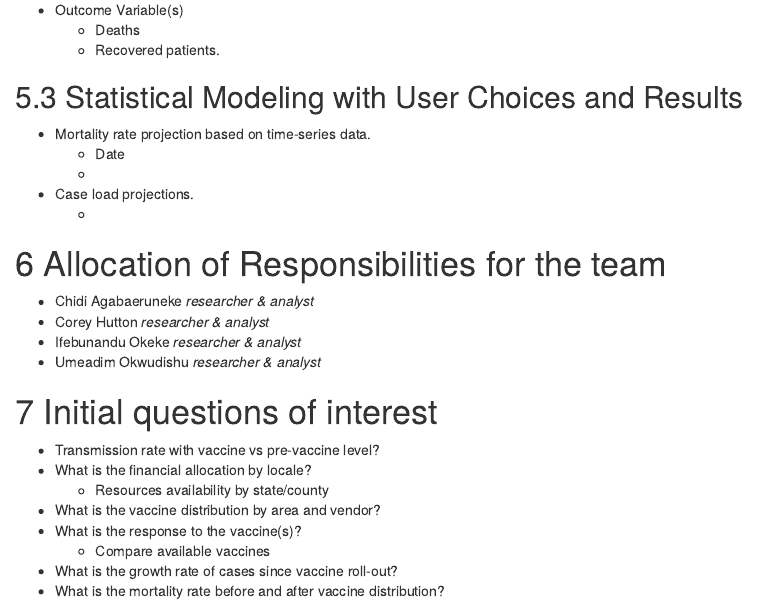
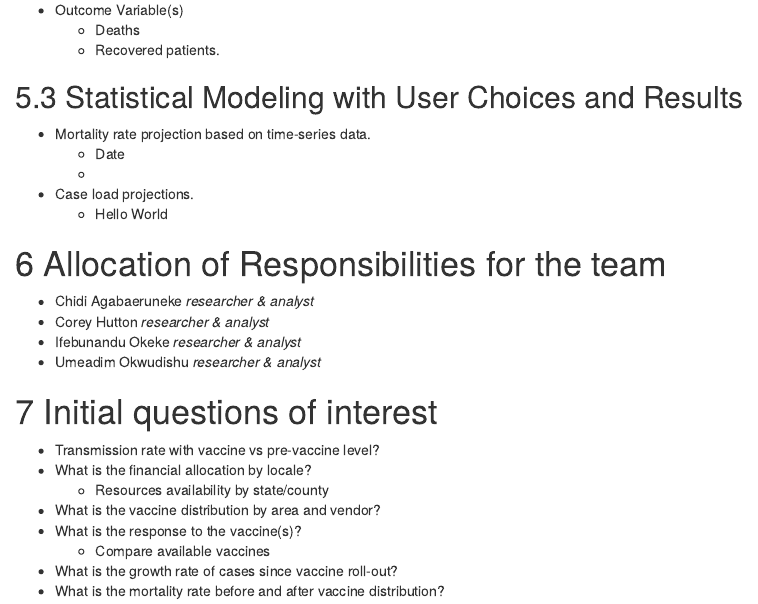
Before and after one commit to cagbaeruneke/CDC_Covid19_Dashboard, an R Markdown document (ACCJ_Project_Proposal.Rmd): the page in a window 1100 px wide, from 1280 px down. Rendered offline with R 4.5, knitr and Pandoc, with nearby package versions.

Commit message:
Hellow World

```diff
--- a/ACCJ_Project_Proposal.Rmd
+++ b/ACCJ_Project_Proposal.Rmd
@@ -60,7 +60,7 @@ urlcolor: blue
   * Date
   *
 * Case load projections.
-  *
+  * Hello World
 
 # Allocation of Responsibilities for the team
 
```
